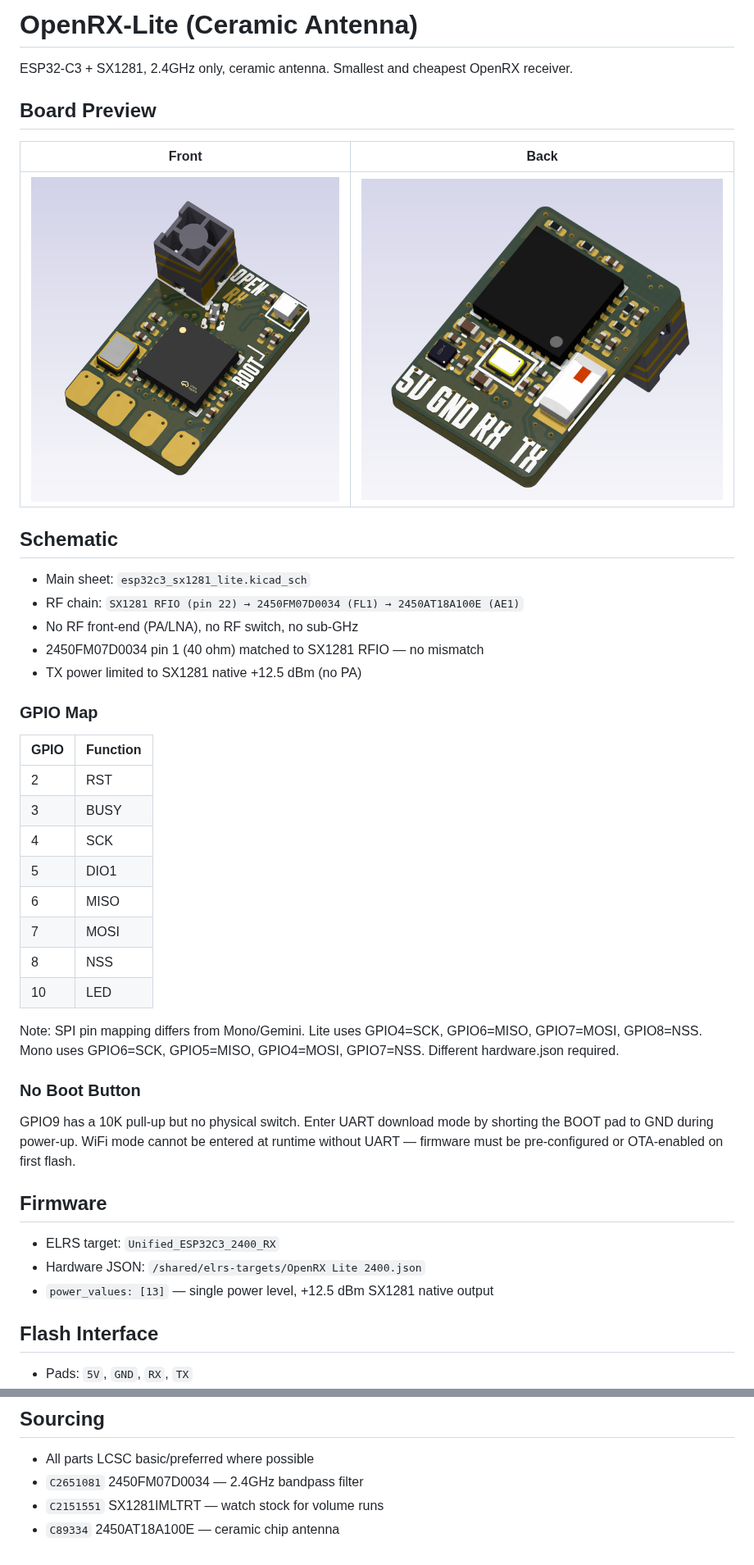
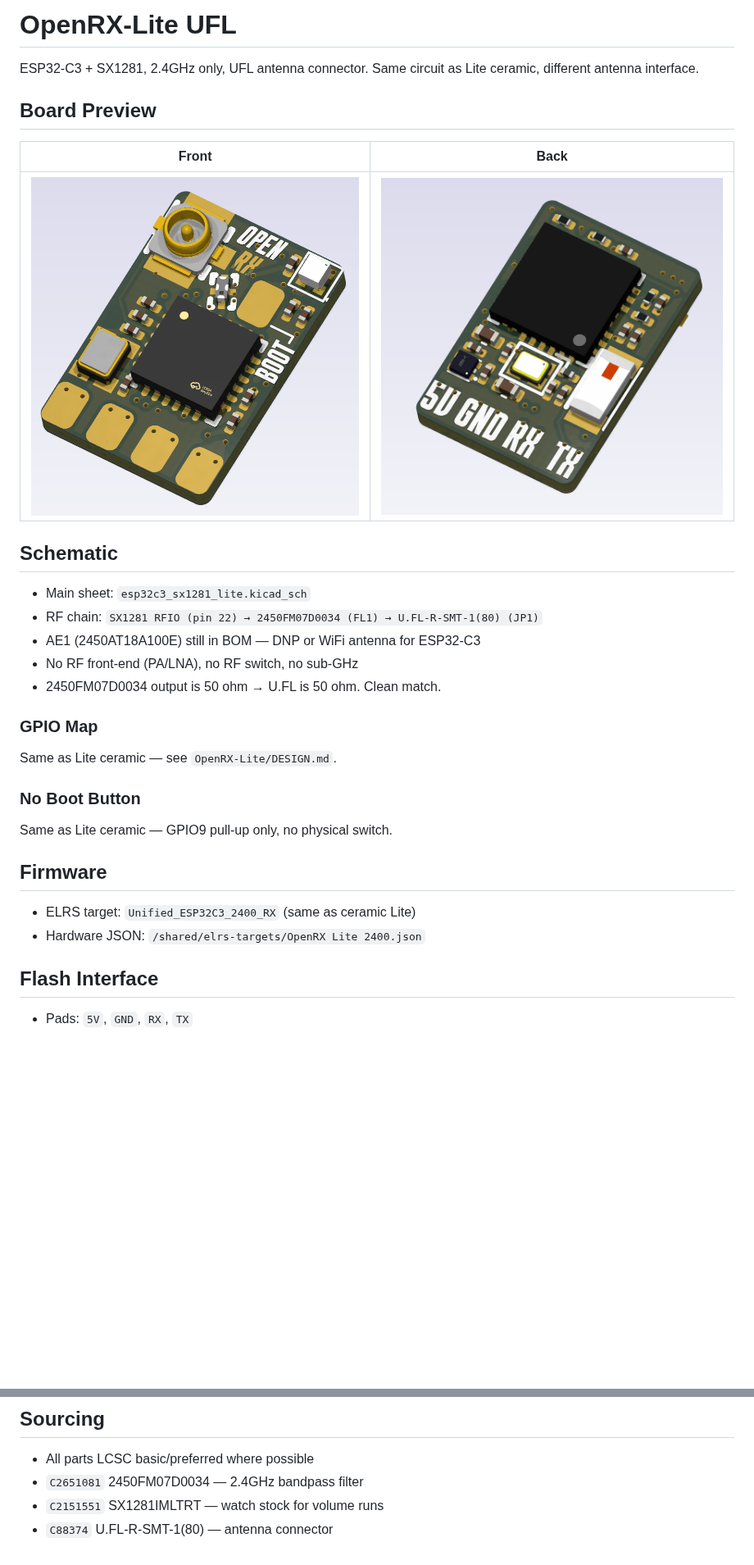
Before and after one commit to OpenDrone-hw/OpenRX-Lite, a Markdown page: hardware/DESIGN.md, 2 parts joined by grey strips. Shown at 82% size. Rendered like a GitHub page; pictures changed too: hardware/images/back.png, hardware/images/front.png; blank space fills up the shorter version.

Commit message:
OpenRX Lite (UFL + molex)

```diff
--- a/hardware/DESIGN.md
+++ b/hardware/DESIGN.md
@@ -1,6 +1,6 @@
-# OpenRX-Lite (Ceramic Antenna)
+# OpenRX-Lite UFL
 
-ESP32-C3 + SX1281, 2.4GHz only, ceramic antenna. Smallest and cheapest OpenRX receiver.
+ESP32-C3 + SX1281, 2.4GHz only, UFL antenna connector. Same circuit as Lite ceramic, different antenna interface.
 
 ## Board Preview
 
@@ -11,35 +11,23 @@ ESP32-C3 + SX1281, 2.4GHz only, ceramic antenna. Smallest and cheapest OpenRX re
 ## Schematic
 
 - Main sheet: `esp32c3_sx1281_lite.kicad_sch`
-- RF chain: `SX1281 RFIO (pin 22) → 2450FM07D0034 (FL1) → 2450AT18A100E (AE1)`
+- RF chain: `SX1281 RFIO (pin 22) → 2450FM07D0034 (FL1) → U.FL-R-SMT-1(80) (JP1)`
+- AE1 (2450AT18A100E) still in BOM — DNP or WiFi antenna for ESP32-C3
 - No RF front-end (PA/LNA), no RF switch, no sub-GHz
-- 2450FM07D0034 pin 1 (40 ohm) matched to SX1281 RFIO — no mismatch
-- TX power limited to SX1281 native +12.5 dBm (no PA)
+- 2450FM07D0034 output is 50 ohm → U.FL is 50 ohm. Clean match.
 
 ### GPIO Map
 
-| GPIO | Function |
-|---|---|
-| 2 | RST |
-| 3 | BUSY |
-| 4 | SCK |
-| 5 | DIO1 |
-| 6 | MISO |
-| 7 | MOSI |
-| 8 | NSS |
-| 10 | LED |
-
-Note: SPI pin mapping differs from Mono/Gemini. Lite uses GPIO4=SCK, GPIO6=MISO, GPIO7=MOSI, GPIO8=NSS. Mono uses GPIO6=SCK, GPIO5=MISO, GPIO4=MOSI, GPIO7=NSS. Different hardware.json required.
+Same as Lite ceramic — see `OpenRX-Lite/DESIGN.md`.
 
 ### No Boot Button
 
-GPIO9 has a 10K pull-up but no physical switch. Enter UART download mode by shorting the BOOT pad to GND during power-up. WiFi mode cannot be entered at runtime without UART — firmware must be pre-configured or OTA-enabled on first flash.
+Same as Lite ceramic — GPIO9 pull-up only, no physical switch.
 
 ## Firmware
 
-- ELRS target: `Unified_ESP32C3_2400_RX`
+- ELRS target: `Unified_ESP32C3_2400_RX` (same as ceramic Lite)
 - Hardware JSON: `/shared/elrs-targets/OpenRX Lite 2400.json`
-- `power_values: [13]` — single power level, +12.5 dBm SX1281 native output
 
 ## Flash Interface
 
@@ -52,4 +40,4 @@ GPIO9 has a 10K pull-up but no physical switch. Enter UART download mode by shor
 - All parts LCSC basic/preferred where possible
 - `C2651081` 2450FM07D0034 — 2.4GHz bandpass filter
 - `C2151551` SX1281IMLTRT — watch stock for volume runs
-- `C89334` 2450AT18A100E — ceramic chip antenna
+- `C88374` U.FL-R-SMT-1(80) — antenna connector
```
Also changed, not shown: 17 other files.
